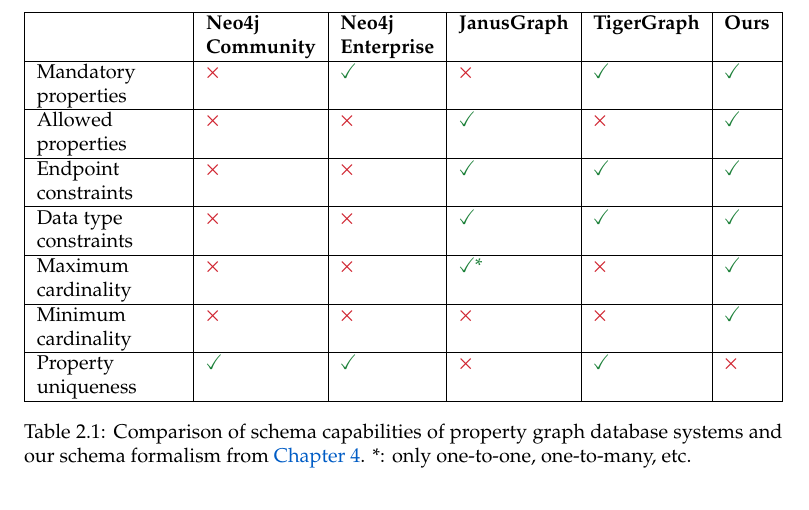
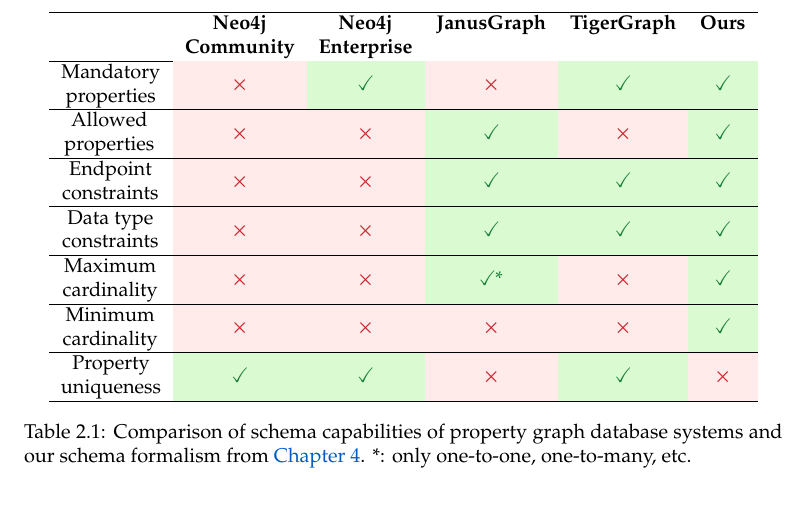
Before and after one commit to nimobeeren/thesis, a LaTeX thesis (docs/main.tex): part of page 8 of 38, cut so that both start at the same text. Compiled offline with pdfLaTeX.

Commit message:
style schema capabilities table

```diff
--- a/docs/main.tex
+++ b/docs/main.tex
@@ -9,12 +9,11 @@
 \usepackage{amsthm}
 \usepackage{graphicx}
 % TODO: style captions (bold name, de-emphasized description, horizontal margin)
-% TODO: style tables (fewer lines)
 \usepackage{caption}
 \usepackage{subcaption}
-\usepackage{tabularx}
+\usepackage{makecell}
 \usepackage{multirow}
-\usepackage{xcolor}
+\usepackage[table]{xcolor}
 \usepackage{float}
 \usepackage{enumitem}
 
@@ -29,7 +28,9 @@
 \definecolor{purple}{rgb}{0.435,0.259,0.757}
 \definecolor{orange}{rgb}{0.890,0.384,0.035}
 \definecolor{green}{rgb}{0.102,0.498,0.216}
+\definecolor{lightgreen}{rgb}{0.855,0.984,0.822}
 \definecolor{red}{rgb}{0.812,0.133,0.180}
+\definecolor{lightred}{rgb}{1.000,0.922,0.914}
 
 % References
 \usepackage{hyperref}
@@ -111,8 +112,8 @@
 \newcommand{\undefined}{\mathbf{undef}}
 
 % Yes/No
-\newcommand{\yes}{\color{green}\checkmark}
-\newcommand{\no}{\color{red}$\times$}
+\newcommand{\yes}{\cellcolor{lightgreen}\color{green}\checkmark}
+\newcommand{\no}{\cellcolor{lightred}\color{red}$\times$}
 
 \renewcommand{\itemautorefname}{Rule}
 
@@ -180,38 +181,30 @@
 
 The schema features of these three databases in are summarized in \autoref{tab:schema-comparison}, where they are compared to our schema formalism which is detailed in \autoref{ch:pg-schema}. We elaborate here on the meaning of the listed features. Mandatory property constraints express that some property must exist on a node or edge. Allowed property constraints express that no properties may exist, other than the ones explicitly specified. Endpoint constraints express that edges may not connect nodes which do not conform to some specified types. Data type constraints express that the value of a property must be of a particular data type. Maximum and mimumum cardinality constraints express that a node must have some number of incoming or outgoing edges of a particular type. Property uniqueness constraints express that no two nodes may have the same value for a particular property.
 
-% TODO: center the symbols in their cells and color the background. Maybe don't draw all the lines. Tighten the line spacing and increase the padding?
 \begin{table}[t]
   \centering
-  \begin{tabularx}{\textwidth}{|X|l|l|l|l|l|}
+  \begin{tabular}{lccccc}
     \hline
-                & \textbf{Neo4j}     & \textbf{Neo4j}      & \textbf{JanusGraph} & \textbf{TigerGraph} & \textbf{Ours} \\
-                & \textbf{Community} & \textbf{Enterprise} &                     &                     &               \\
+     & \textbf{Neo4j}     & \textbf{Neo4j}      & \textbf{JanusGraph} & \textbf{TigerGraph} & \textbf{Ours} \\
+     & \textbf{Community} & \textbf{Enterprise} &                     &                     &               \\
     \hline
-    Mandatory   & \no                & \yes                & \no                 & \yes                & \yes          \\
-    properties  &                    &                     &                     &                     &               \\
+    \makecell{Mandatory                                                                                     \\properties}   & \no                & \yes                & \no                 & \yes                & \yes          \\
     \hline
-    Allowed     & \no                & \no                 & \yes                & \no                 & \yes          \\
-    properties  &                    &                     &                     &                     &               \\
+    \makecell{Allowed                                                                                       \\properties}     & \no                & \no                 & \yes                & \no                 & \yes          \\
     \hline
-    Endpoint    & \no                & \no                 & \yes                & \yes                & \yes          \\
-    constraints &                    &                     &                     &                     &               \\
+    \makecell{Endpoint                                                                                      \\constraints}    & \no                & \no                 & \yes                & \yes                & \yes          \\
     \hline
-    Data type   & \no                & \no                 & \yes                & \yes                & \yes          \\
-    constraints &                    &                     &                     &                     &               \\
+    \makecell{Data type                                                                                     \\constraints}   & \no                & \no                 & \yes                & \yes                & \yes          \\
     \hline
-    Maximum     & \no                & \no                 & \yes*               & \no                 & \yes          \\
-    cardinality &                    &                     &                     &                     &               \\
+    \makecell{Maximum                                                                                       \\cardinality}     & \no                & \no                 & \yes*               & \no                 & \yes          \\
     \hline
-    Minimum     & \no                & \no                 & \no                 & \no                 & \yes          \\
-    cardinality &                    &                     &                     &                     &               \\
+    \makecell{Minimum                                                                                       \\cardinality}     & \no                & \no                 & \no                 & \no                 & \yes          \\
     \hline
-    Property    & \yes               & \yes                & \no                 & \yes                & \no           \\
-    uniqueness  &                    &                     &                     &                     &               \\
+    \makecell{Property                                                                                      \\uniqueness}    & \yes               & \yes                & \no                 & \yes                & \no           \\
     % \hline
     % Subtyping   & \no & \no & \no & \no & \no \\
     \hline
-  \end{tabularx}
+  \end{tabular}
   \caption{Comparison of schema capabilities of property graph database systems and our schema formalism from \autoref{ch:pg-schema}. *: only one-to-one, one-to-many, etc.}
   \label{tab:schema-comparison}
 \end{table}
```
Also changed, not shown: docs/main.tex (18 more changed lines).
